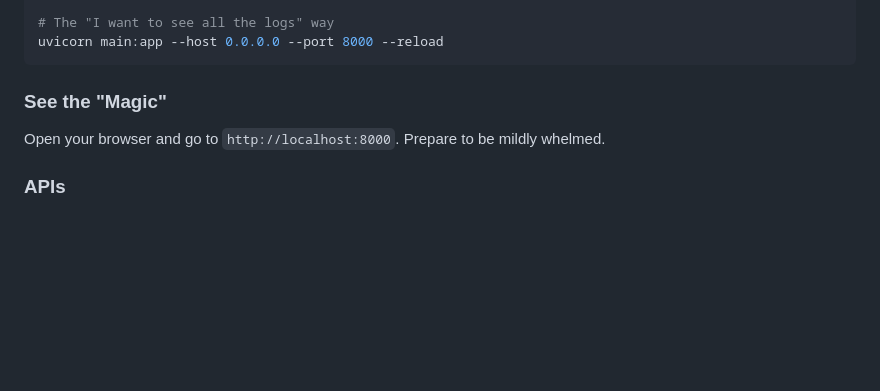
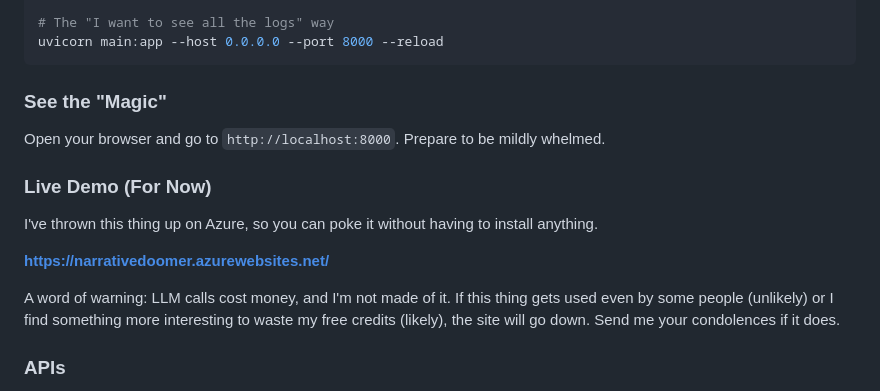
Before and after one commit to awebisam/deconstruction_toolkit, a Markdown page: README.md, the part around the change. Drawn GitHub-style; blank space fills up the shorter version.

Commit message:
Add live demo link to README and caution about potential costs

```diff
--- a/README.md
+++ b/README.md
@@ -103,6 +103,14 @@ uvicorn main:app --host 0.0.0.0 --port 8000 --reload
 
 Open your browser and go to `http://localhost:8000`. Prepare to be mildly whelmed.
 
+### Live Demo (For Now)
+
+I've thrown this thing up on Azure, so you can poke it without having to install anything.
+
+**[https://narrativedoomer.azurewebsites.net/](https://narrativedoomer.azurewebsites.net/)**
+
+A word of warning: LLM calls cost money, and I'm not made of it. If this thing gets used even by some people (unlikely) or I find something more interesting to waste my free credits (likely), the site will go down. Send me your condolences if it does.
+
 ### APIs
 
 -   `POST /api/v1/synthesize`: The main endpoint that does all the work.
```
